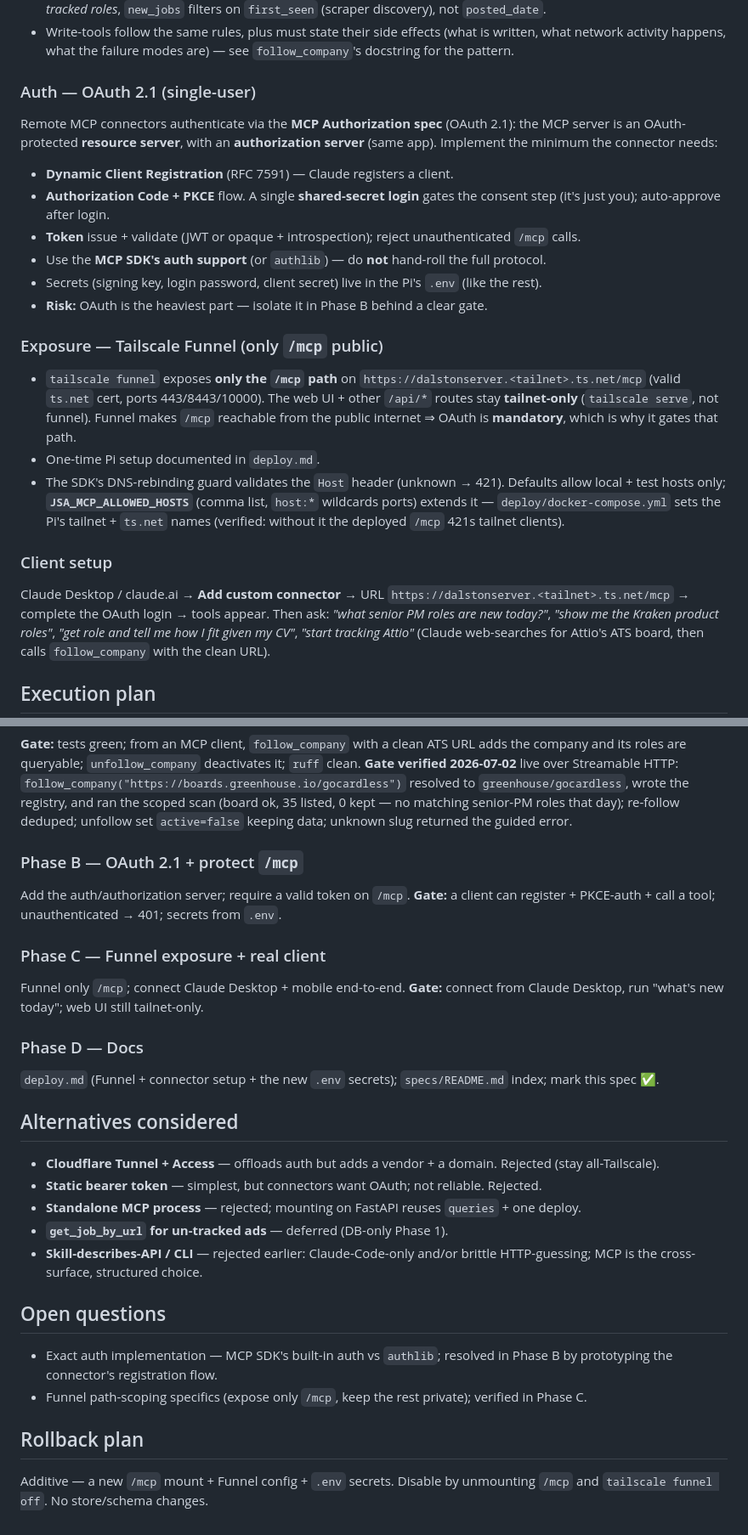
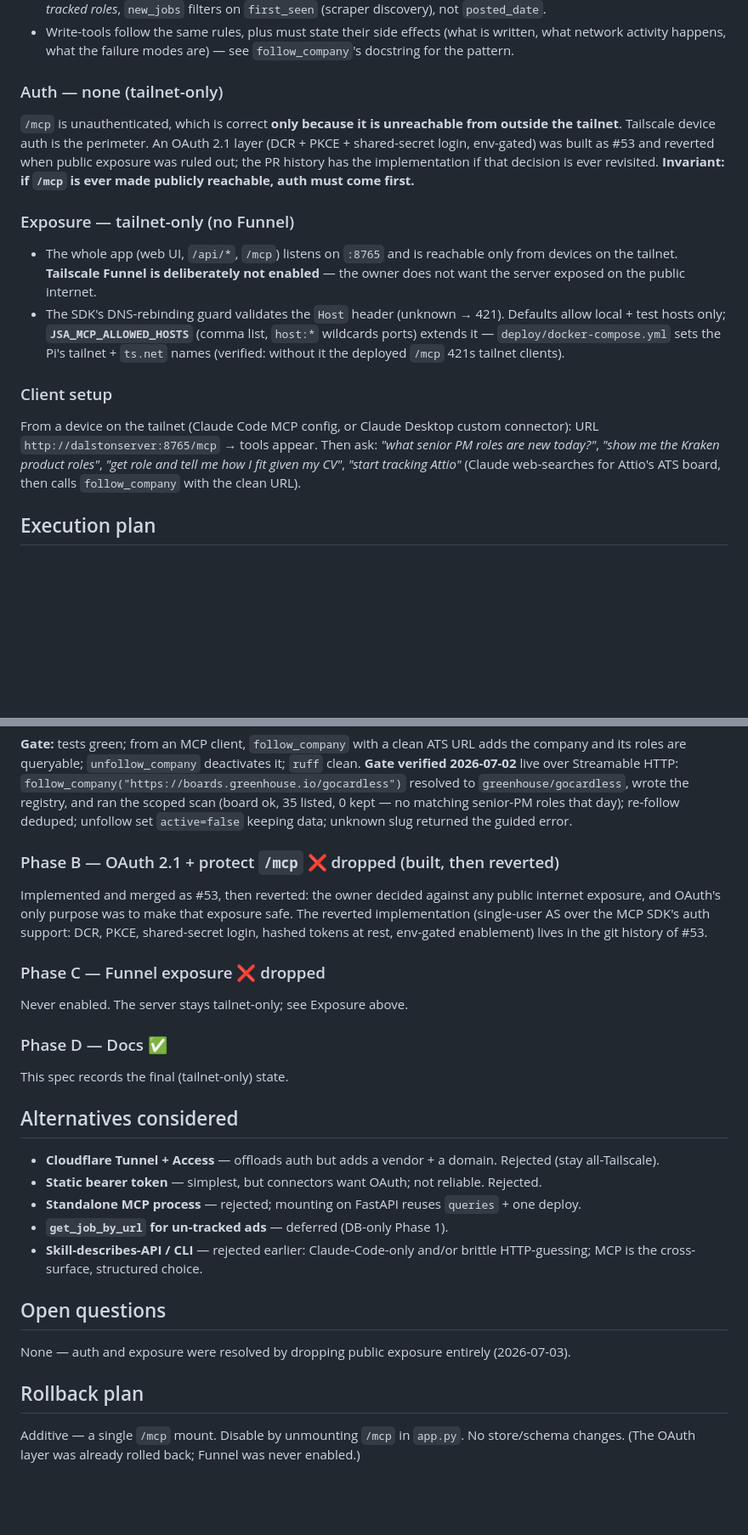
Before and after one commit to ssarunic/job-radar, a Markdown page: specs/mcp-server.md, 2 parts joined by grey strips. Shown at 85% size. Drawn GitHub-style; blank space fills up the shorter version.

Commit message:
docs(specs): mcp-server — record tailnet-only decision (Phases B/C dropped)

```diff
--- a/specs/mcp-server.md
+++ b/specs/mcp-server.md
@@ -123,32 +127,25 @@ authoritative for their wording. Rules:
   written, what network activity happens, what the failure modes are) — see
   `follow_company`'s docstring for the pattern.
 
-### Auth — OAuth 2.1 (single-user)
-Remote MCP connectors authenticate via the **MCP Authorization spec** (OAuth 2.1): the MCP
-server is an OAuth-protected **resource server**, with an **authorization server** (same app).
-Implement the minimum the connector needs:
-- **Dynamic Client Registration** (RFC 7591) — Claude registers a client.
-- **Authorization Code + PKCE** flow. A single **shared-secret login** gates the consent step
-  (it's just you); auto-approve after login.
-- **Token** issue + validate (JWT or opaque + introspection); reject unauthenticated `/mcp` calls.
-- Use the **MCP SDK's auth support** (or `authlib`) — do **not** hand-roll the full protocol.
-- Secrets (signing key, login password, client secret) live in the Pi's `.env` (like the rest).
-- **Risk:** OAuth is the heaviest part — isolate it in Phase B behind a clear gate.
+### Auth — none (tailnet-only)
+`/mcp` is unauthenticated, which is correct **only because it is unreachable from outside
+the tailnet**. Tailscale device auth is the perimeter. An OAuth 2.1 layer (DCR + PKCE +
+shared-secret login, env-gated) was built as #53 and reverted when public exposure was
+ruled out; the PR history has the implementation if that decision is ever revisited.
+**Invariant: if `/mcp` is ever made publicly reachable, auth must come first.**
 
-### Exposure — Tailscale Funnel (only `/mcp` public)
-- `tailscale funnel` exposes **only the `/mcp` path** on `https://dalstonserver.<tailnet>.ts.net/mcp`
-  (valid `ts.net` cert, ports 443/8443/10000). The web UI + other `/api/*` routes stay **tailnet-only**
-  (`tailscale serve`, not funnel). Funnel makes `/mcp` reachable from the public internet ⇒ OAuth is
-  **mandatory**, which is why it gates that path.
-- One-time Pi setup documented in `deploy.md`.
+### Exposure — tailnet-only (no Funnel)
+- The whole app (web UI, `/api/*`, `/mcp`) listens on `:8765` and is reachable only from
+  devices on the tailnet. **Tailscale Funnel is deliberately not enabled** — the owner
+  does not want the server exposed on the public internet.
 - The SDK's DNS-rebinding guard validates the `Host` header (unknown → 421). Defaults
   allow local + test hosts only; **`JSA_MCP_ALLOWED_HOSTS`** (comma list, `host:*`
   wildcards ports) extends it — `deploy/docker-compose.yml` sets the Pi's tailnet +
   `ts.net` names (verified: without it the deployed `/mcp` 421s tailnet clients).
 
 ### Client setup
-Claude Desktop / claude.ai → **Add custom connector** → URL `https://dalstonserver.<tailnet>.ts.net/mcp`
-→ complete the OAuth login → tools appear. Then ask: *"what senior PM roles are new today?"*,
+From a device on the tailnet (Claude Code MCP config, or Claude Desktop custom connector):
+URL `http://dalstonserver:8765/mcp` → tools appear. Then ask: *"what senior PM roles are new today?"*,
 *"show me the Kraken product roles"*, *"get role <id> and tell me how I fit given my CV"*,
 *"start tracking Attio"* (Claude web-searches for Attio's ATS board, then calls
 `follow_company` with the clean URL).
@@ -179,16 +176,17 @@ resolved to `greenhouse/gocardless`, wrote the registry, and ran the scoped scan
 35 listed, 0 kept — no matching senior-PM roles that day); re-follow deduped; unfollow set
 `active=false` keeping data; unknown slug returned the guided error.
 
-### Phase B — OAuth 2.1 + protect `/mcp`
-Add the auth/authorization server; require a valid token on `/mcp`.
-**Gate:** a client can register + PKCE-auth + call a tool; unauthenticated → 401; secrets from `.env`.
+### Phase B — OAuth 2.1 + protect `/mcp` ❌ dropped (built, then reverted)
+Implemented and merged as #53, then reverted: the owner decided against any public
+internet exposure, and OAuth's only purpose was to make that exposure safe. The reverted
+implementation (single-user AS over the MCP SDK's auth support: DCR, PKCE, shared-secret
+login, hashed tokens at rest, env-gated enablement) lives in the git history of #53.
 
-### Phase C — Funnel exposure + real client
-Funnel only `/mcp`; connect Claude Desktop + mobile end-to-end.
-**Gate:** connect from Claude Desktop, run "what's new today"; web UI still tailnet-only.
+### Phase C — Funnel exposure ❌ dropped
+Never enabled. The server stays tailnet-only; see Exposure above.
 
-### Phase D — Docs
-`deploy.md` (Funnel + connector setup + the new `.env` secrets); `specs/README.md` index; mark this spec ✅.
+### Phase D — Docs ✅
+This spec records the final (tailnet-only) state.
 
 ## Alternatives considered
 - **Cloudflare Tunnel + Access** — offloads auth but adds a vendor + a domain. Rejected (stay all-Tailscale).
@@ -198,10 +196,8 @@ Funnel only `/mcp`; connect Claude Desktop + mobile end-to-end.
 - **Skill-describes-API / CLI** — rejected earlier: Claude-Code-only and/or brittle HTTP-guessing; MCP is the cross-surface, structured choice.
 
 ## Open questions
-- Exact auth implementation — MCP SDK's built-in auth vs `authlib`; resolved in Phase B by
-  prototyping the connector's registration flow.
-- Funnel path-scoping specifics (expose only `/mcp`, keep the rest private); verified in Phase C.
+None — auth and exposure were resolved by dropping public exposure entirely (2026-07-03).
 
 ## Rollback plan
-Additive — a new `/mcp` mount + Funnel config + `.env` secrets. Disable by unmounting `/mcp`
-and `tailscale funnel off`. No store/schema changes.
+Additive — a single `/mcp` mount. Disable by unmounting `/mcp` in `app.py`. No store/schema
+changes. (The OAuth layer was already rolled back; Funnel was never enabled.)
```
Also changed, not shown: other parts of specs/mcp-server.md (+13 -9 lines).
